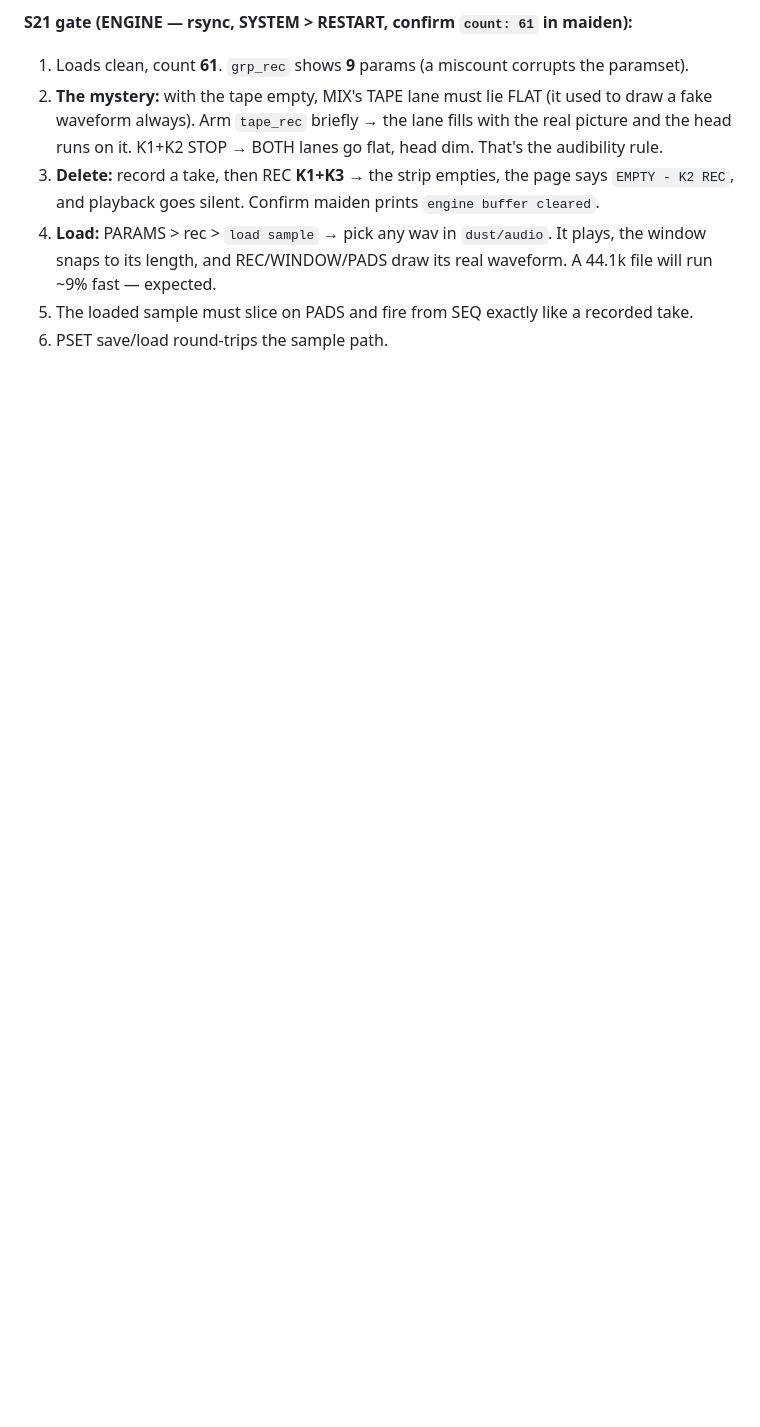
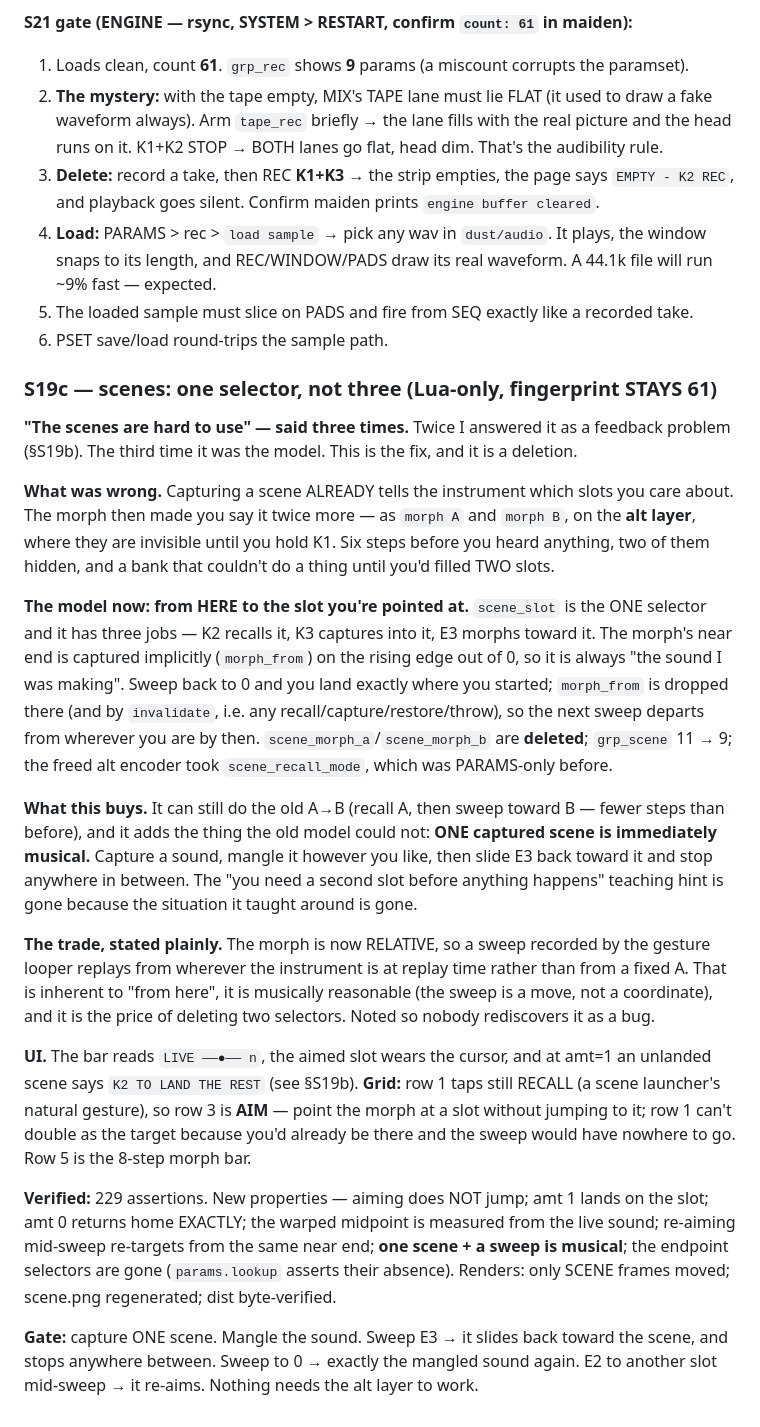
Before and after one commit to Alejo-end/four, a Markdown page: doc/spec.md, the part around the change. Drawn GitHub-style; blank space fills up the shorter version.

```diff
--- a/doc/spec.md
+++ b/doc/spec.md
@@ -1168,3 +1168,48 @@ sampler. Don't reintroduce it.
    fast — expected.
 5. The loaded sample must slice on PADS and fire from SEQ exactly like a recorded take.
 6. PSET save/load round-trips the sample path.
+
+### S19c — scenes: one selector, not three (Lua-only, fingerprint STAYS 61)
+
+**"The scenes are hard to use" — said three times.** Twice I answered it as a feedback problem
+(§S19b). The third time it was the model. This is the fix, and it is a deletion.
+
+**What was wrong.** Capturing a scene ALREADY tells the instrument which slots you care about.
+The morph then made you say it twice more — as `morph A` and `morph B`, on the **alt layer**,
+where they are invisible until you hold K1. Six steps before you heard anything, two of them
+hidden, and a bank that couldn't do a thing until you'd filled TWO slots.
+
+**The model now: from HERE to the slot you're pointed at.** `scene_slot` is the ONE selector and
+it has three jobs — K2 recalls it, K3 captures into it, E3 morphs toward it. The morph's near end
+is captured implicitly (`morph_from`) on the rising edge out of 0, so it is always "the sound I
+was making". Sweep back to 0 and you land exactly where you started; `morph_from` is dropped
+there (and by `invalidate`, i.e. any recall/capture/restore/throw), so the next sweep departs
+from wherever you are by then. `scene_morph_a`/`scene_morph_b` are **deleted**; `grp_scene` 11 → 9;
+the freed alt encoder took `scene_recall_mode`, which was PARAMS-only before.
+
+**What this buys.** It can still do the old A→B (recall A, then sweep toward B — fewer steps than
+before), and it adds the thing the old model could not: **ONE captured scene is immediately
+musical.** Capture a sound, mangle it however you like, then slide E3 back toward it and stop
+anywhere in between. The "you need a second slot before anything happens" teaching hint is gone
+because the situation it taught around is gone.
+
+**The trade, stated plainly.** The morph is now RELATIVE, so a sweep recorded by the gesture
+looper replays from wherever the instrument is at replay time rather than from a fixed A. That is
+inherent to "from here", it is musically reasonable (the sweep is a move, not a coordinate), and
+it is the price of deleting two selectors. Noted so nobody rediscovers it as a bug.
+
+**UI.** The bar reads `LIVE ——●—— n`, the aimed slot wears the cursor, and at amt=1 an unlanded
+scene says `K2 TO LAND THE REST` (see §S19b). **Grid:** row 1 taps still RECALL (a scene
+launcher's natural gesture), so row 3 is **AIM** — point the morph at a slot without jumping to
+it; row 1 can't double as the target because you'd already be there and the sweep would have
+nowhere to go. Row 5 is the 8-step morph bar.
+
+**Verified:** 229 assertions. New properties — aiming does NOT jump; amt 1 lands on the slot;
+amt 0 returns home EXACTLY; the warped midpoint is measured from the live sound; re-aiming
+mid-sweep re-targets from the same near end; **one scene + a sweep is musical**; the endpoint
+selectors are gone (`params.lookup` asserts their absence). Renders: only SCENE frames moved;
+scene.png regenerated; dist byte-verified.
+
+**Gate:** capture ONE scene. Mangle the sound. Sweep E3 → it slides back toward the scene, and
+stops anywhere between. Sweep to 0 → exactly the mangled sound again. E2 to another slot mid-sweep
+→ it re-aims. Nothing needs the alt layer to work.
```
Also changed, not shown: CLAUDE.md (+32 -0 lines), README.md (+14 -10 lines), doc/ui/scene.png, 6 other files.
